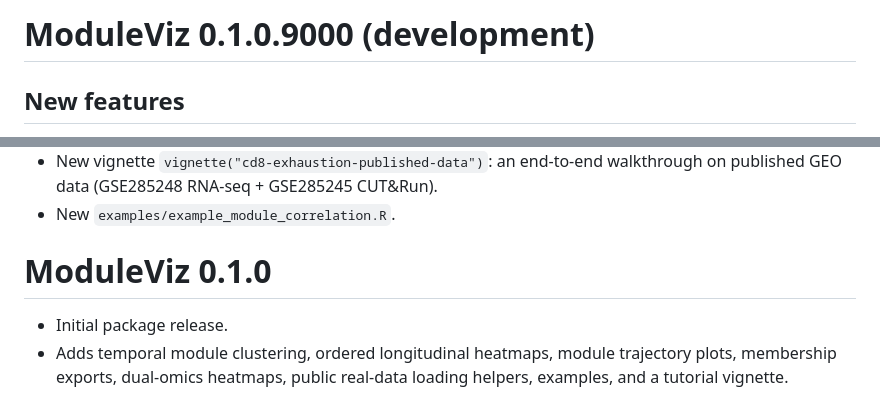
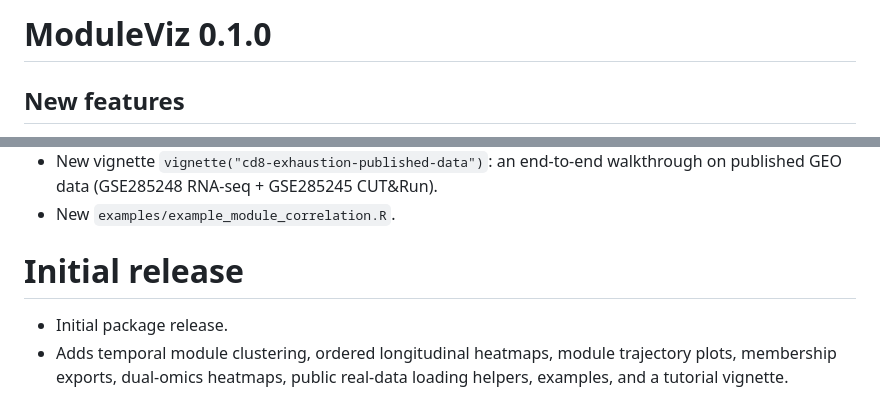
Before and after one commit to helenhuangmath/ModuleViz, a Markdown page: NEWS.md, 2 parts joined by grey strips. Rendered like a GitHub page.

Commit message:
Simplify NEWS version heading

```diff
--- a/NEWS.md
+++ b/NEWS.md
@@ -1,4 +1,4 @@
-# ModuleViz 0.1.0.9000 (development)
+# ModuleViz 0.1.0
 
 ## New features
 
@@ -45,7 +45,7 @@
   walkthrough on published GEO data (GSE285248 RNA-seq + GSE285245 CUT&Run).
 * New `examples/example_module_correlation.R`.
 
-# ModuleViz 0.1.0
+# Initial release
 
 * Initial package release.
 * Adds temporal module clustering, ordered longitudinal heatmaps, module
```
